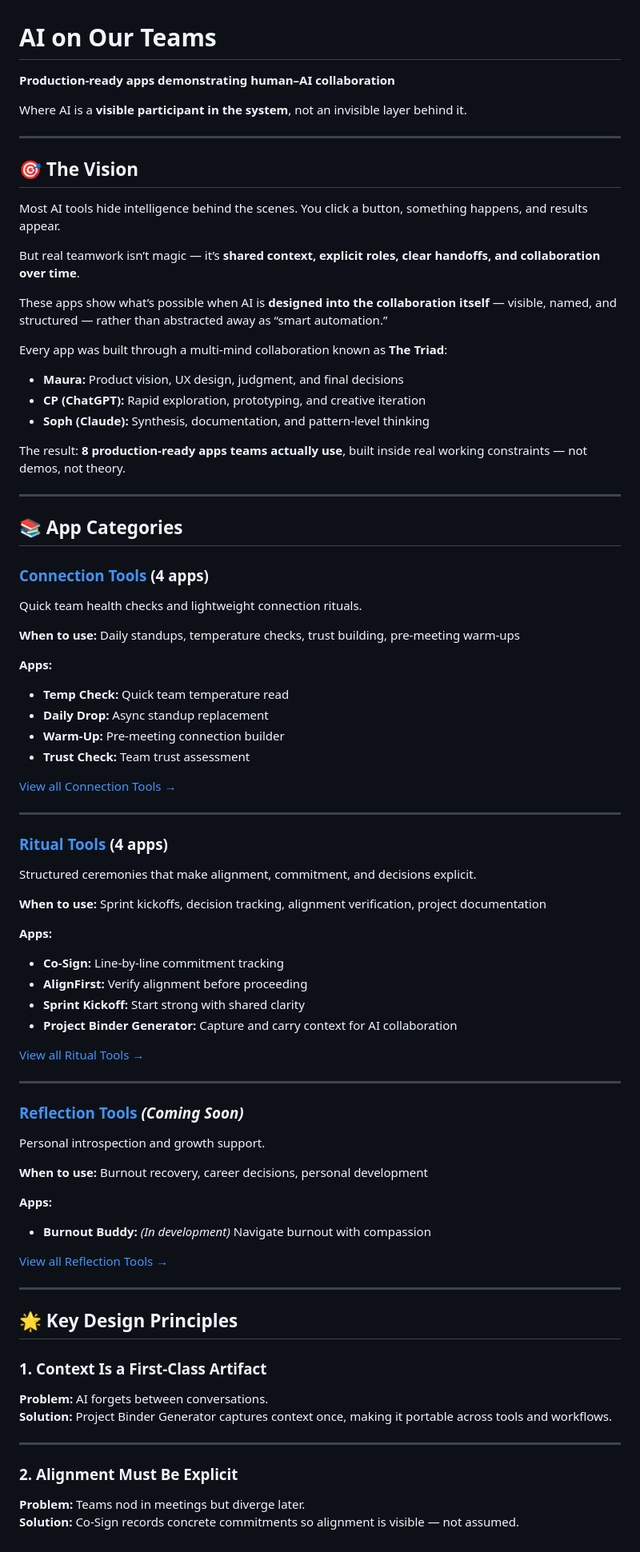
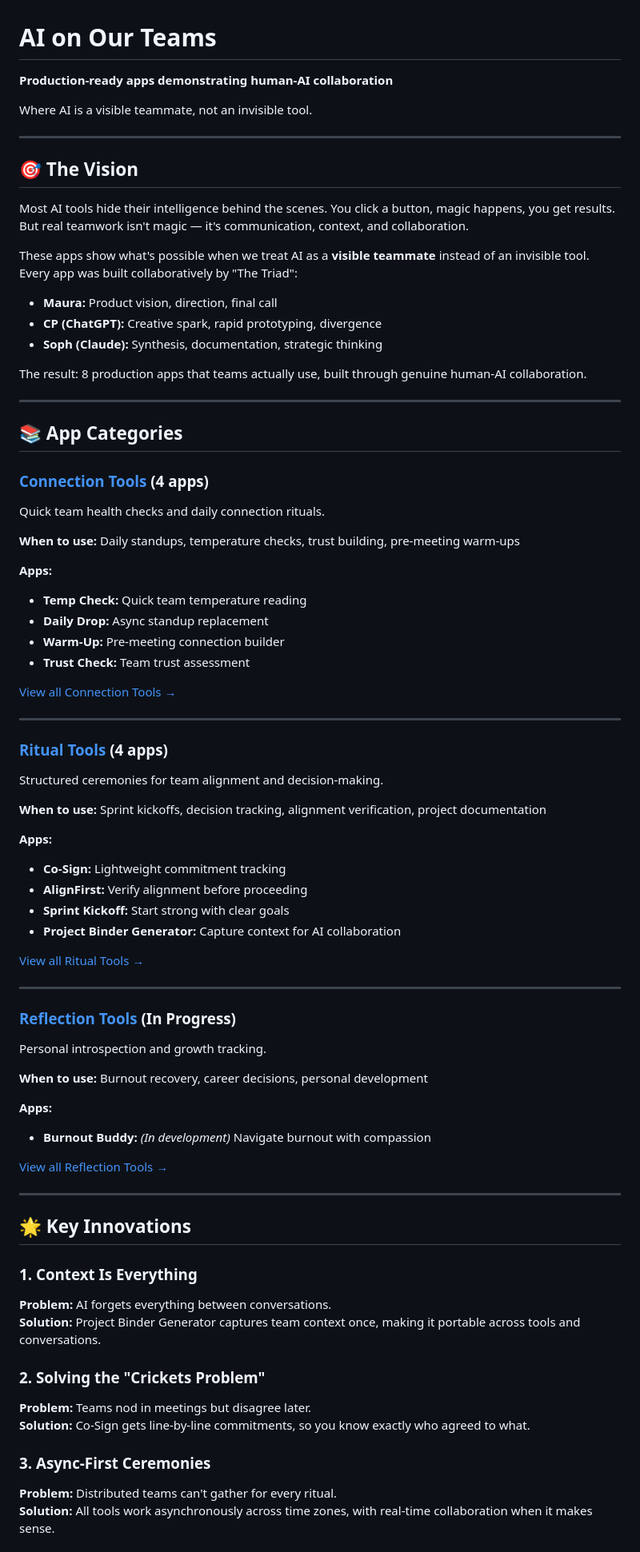
Before and after one commit to maurakrandall/maurakrandall.github.io, a Markdown page: MAIN_README.md, the part around one of its changes. Shown at 80% size. GitHub-like rendering.

```diff
--- a/MAIN_README.md
+++ b/MAIN_README.md
@@ -1,36 +1,32 @@
 # AI on Our Teams
-**Production-ready apps demonstrating human–AI collaboration**
+**Production-ready apps demonstrating human-AI collaboration**
 
-Where AI is a **visible participant in the system**, not an invisible layer behind it.
+Where AI is a visible teammate, not an invisible tool.
 
 ---
 
 ## 🎯 The Vision
 
-Most AI tools hide intelligence behind the scenes. You click a button, something happens, and results appear.
+Most AI tools hide their intelligence behind the scenes. You click a button, magic happens, you get results. But real teamwork isn't magic — it's communication, context, and collaboration.
 
-But real teamwork isn’t magic — it’s **shared context, explicit roles, clear handoffs, and collaboration over time**.
+These apps show what's possible when we treat AI as a **visible teammate** instead of an invisible tool. Every app was built collaboratively by "The Triad":
+- **Maura:** Product vision, direction, final call
+- **CP (ChatGPT):** Creative spark, rapid prototyping, divergence
+- **Soph (Claude):** Synthesis, documentation, strategic thinking
 
-These apps show what’s possible when AI is **designed into the collaboration itself** — visible, named, and structured — rather than abstracted away as “smart automation.”
-
-Every app was built through a multi-mind collaboration known as **The Triad**:
-- **Maura:** Product vision, UX design, judgment, and final decisions
-- **CP (ChatGPT):** Rapid exploration, prototyping, and creative iteration
-- **Soph (Claude):** Synthesis, documentation, and pattern-level thinking
-
-The result: **8 production-ready apps teams actually use**, built inside real working constraints — not demos, not theory.
+The result: 8 production apps that teams actually use, built through genuine human-AI collaboration.
 
 ---
 
 ## 📚 App Categories
 
 ### [Connection Tools](https://maurakrandall.github.io/connection-tools/) (4 apps)
-Quick team health checks and lightweight connection rituals.
+Quick team health checks and daily connection rituals.
 
 **When to use:** Daily standups, temperature checks, trust building, pre-meeting warm-ups
 
 **Apps:**
-- **Temp Check:** Quick team temperature read
+- **Temp Check:** Quick team temperature reading
 - **Daily Drop:** Async standup replacement
 - **Warm-Up:** Pre-meeting connection builder
 - **Trust Check:** Team trust assessment
@@ -40,22 +36,22 @@ Quick team health checks and lightweight connection rituals.
 ---
 
 ### [Ritual Tools](https://maurakrandall.github.io/ritual-tools/) (4 apps)
-Structured ceremonies that make alignment, commitment, and decisions explicit.
+Structured ceremonies for team alignment and decision-making.
 
 **When to use:** Sprint kickoffs, decision tracking, alignment verification, project documentation
 
 **Apps:**
-- **Co-Sign:** Line-by-line commitment tracking
+- **Co-Sign:** Lightweight commitment tracking
 - **AlignFirst:** Verify alignment before proceeding
-- **Sprint Kickoff:** Start strong with shared clarity
-- **Project Binder Generator:** Capture and carry context for AI collaboration
+- **Sprint Kickoff:** Start strong with clear goals
+- **Project Binder Generator:** Capture context for AI collaboration
 
 [View all Ritual Tools →](https://maurakrandall.github.io/ritual-tools/)
 
 ---
 
-### [Reflection Tools](https://maurakrandall.github.io/reflection-tools/) *(Coming Soon)*
-Personal introspection and growth support.
+### [Reflection Tools](https://maurakrandall.github.io/reflection-tools/) (In Progress)
+Personal introspection and growth tracking.
 
 **When to use:** Burnout recovery, career decisions, personal development
 
@@ -66,15 +62,17 @@ Personal introspection and growth support.
 
 ---
 
-## 🌟 Key Design Principles
+## 🌟 Key Innovations
 
-### 1. Context Is a First-Class Artifact
-**Problem:** AI forgets between conversations.
-**Solution:** Project Binder Generator captures context once, making it portable across tools and workflows.
+### 1. Context Is Everything
+**Problem:** AI forgets everything between conversations.
+**Solution:** Project Binder Generator captures team context once, making it portable across tools and conversations.
 
----
+### 2. Solving the "Crickets Problem"
+**Problem:** Teams nod in meetings but disagree later.
+**Solution:** Co-Sign gets line-by-line commitments, so you know exactly who agreed to what.
 
-### 2. Alignment Must Be Explicit
-**Problem:** Teams nod in meetings but diverge later.
-**Solution:** Co-Sign records concrete commitments so alignment is visible — not assumed.
+### 3. Async-First Ceremonies
+**Problem:** Distributed teams can't gather for every ritual.
+**Solution:** All tools work asynchronously across time zones, with real-time collaboration when it makes sense.
 
```
Also changed, not shown: other parts of MAIN_README.md (+52 -45 lines).
